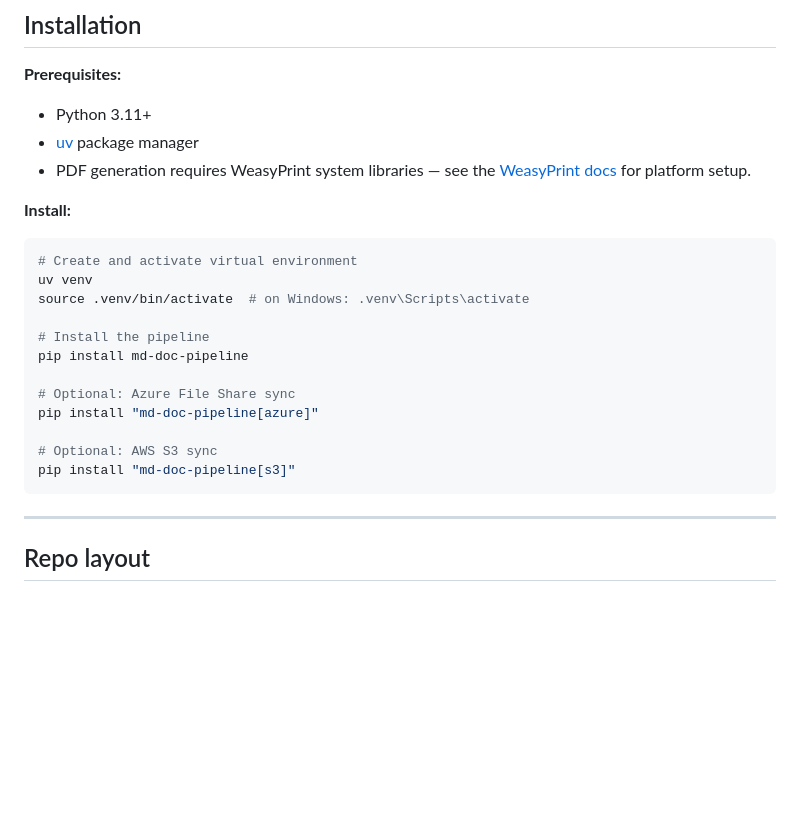
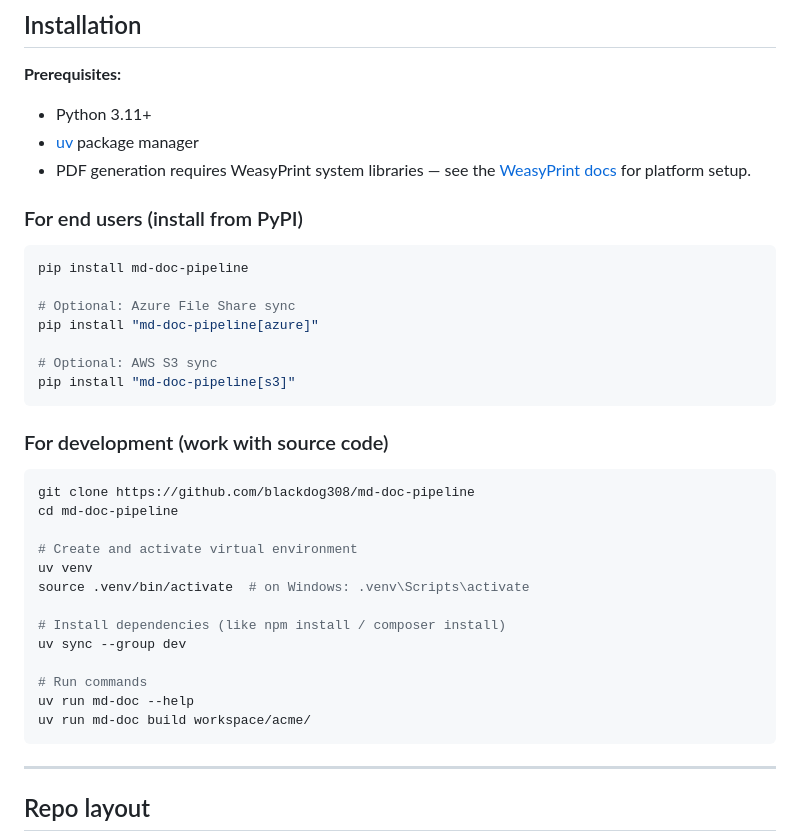
Before and after one commit to gregshallardau/md-doc-pipeline, a Markdown page: README.md, the part around the change. Drawn GitHub-style; blank space fills up the shorter version.

Commit message:
docs: clarify dev setup uses uv sync like npm/composer install

````diff
--- a/README.md
+++ b/README.md
@@ -29,14 +29,9 @@ Built for document-heavy workflows — proposals, project reports, compliance do
 - [uv](https://docs.astral.sh/uv/getting-started/installation/) package manager
 - PDF generation requires WeasyPrint system libraries — see the [WeasyPrint docs](https://doc.courtbouillon.org/weasyprint/stable/first_steps.html#installation) for platform setup.
 
-**Install:**
+### For end users (install from PyPI)
 
 ```bash
-# Create and activate virtual environment
-uv venv
-source .venv/bin/activate  # on Windows: .venv\Scripts\activate
-
-# Install the pipeline
 pip install md-doc-pipeline
 
 # Optional: Azure File Share sync
@@ -44,6 +39,24 @@ pip install "md-doc-pipeline[azure]"
 
 # Optional: AWS S3 sync
 pip install "md-doc-pipeline[s3]"
+```
+
+### For development (work with source code)
+
+```bash
+git clone https://github.com/blackdog308/md-doc-pipeline
+cd md-doc-pipeline
+
+# Create and activate virtual environment
+uv venv
+source .venv/bin/activate  # on Windows: .venv\Scripts\activate
+
+# Install dependencies (like npm install / composer install)
+uv sync --group dev
+
+# Run commands
+uv run md-doc --help
+uv run md-doc build workspace/acme/
 ```
 
 ---
````
